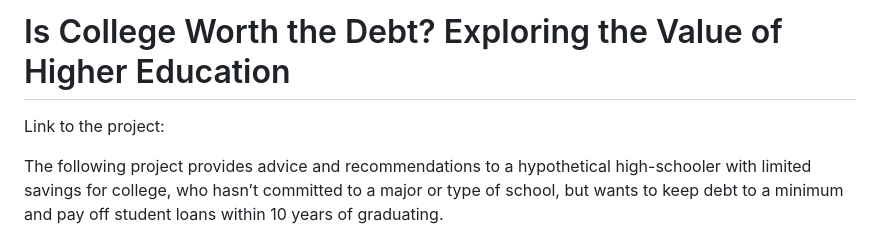
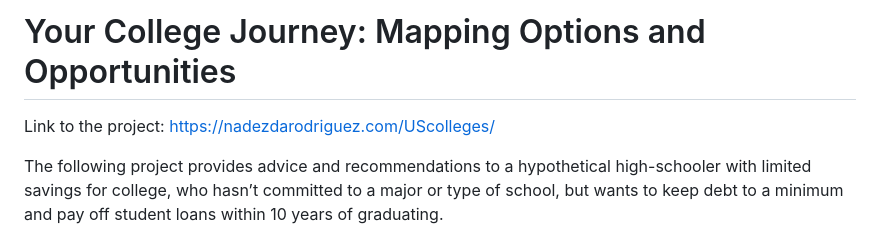
Before and after one commit to nchikurova/UScolleges, a Markdown page: README.md, the part around the change. Rendered like a GitHub page.

```diff
--- a/README.md
+++ b/README.md
@@ -1,6 +1,6 @@
-# Is College Worth the Debt? Exploring the Value of Higher Education
+# Your College Journey: Mapping Options and Opportunities
 
-Link to the project:
+Link to the project: https://nadezdarodriguez.com/UScolleges/
 
 The following project provides advice and recommendations to a hypothetical high-schooler with limited savings for
 college, who hasn’t committed to a major or type of school, but wants to keep debt to a minimum and pay
```
